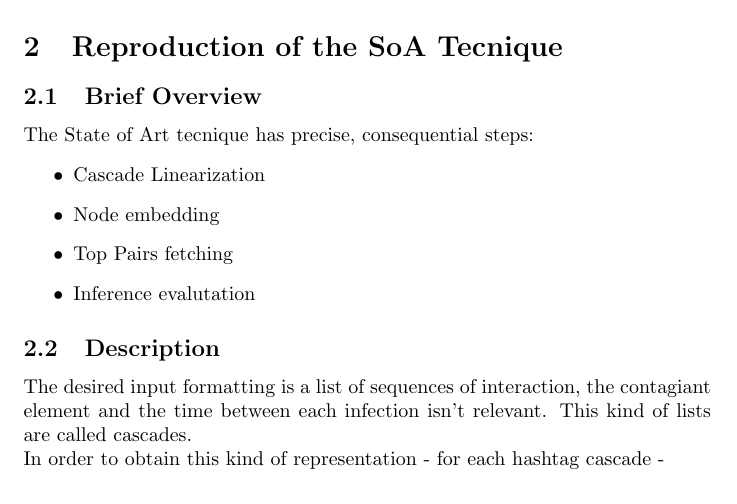
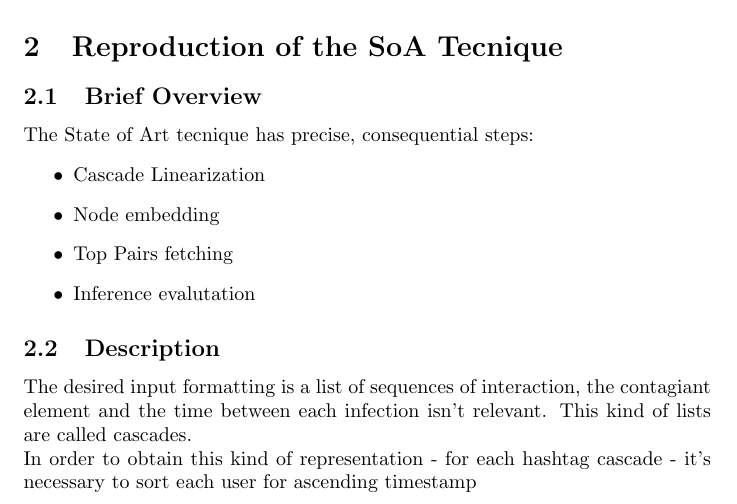
Before and after one commit to andreazampieri/thesys_report, a LaTeX document (Resources.tex): part of page 2 of 2, cut so that both start at the same text. Compiled offline with pdfLaTeX.

Commit message:
test update

```diff
--- a/Resources.tex
+++ b/Resources.tex
@@ -42,6 +42,6 @@
 			\end{itemize}
 		\subsection{Description}
 			The desired input formatting is a list of sequences of interaction, the contagiant element and the time between each infection isn't relevant. This kind of lists are called cascades.\\
-			In order to obtain this kind of representation - for each hashtag cascade -
+			In order to obtain this kind of representation - for each hashtag cascade - it's necessary to sort each user for ascending timestamp
 
 \end{document}
```
